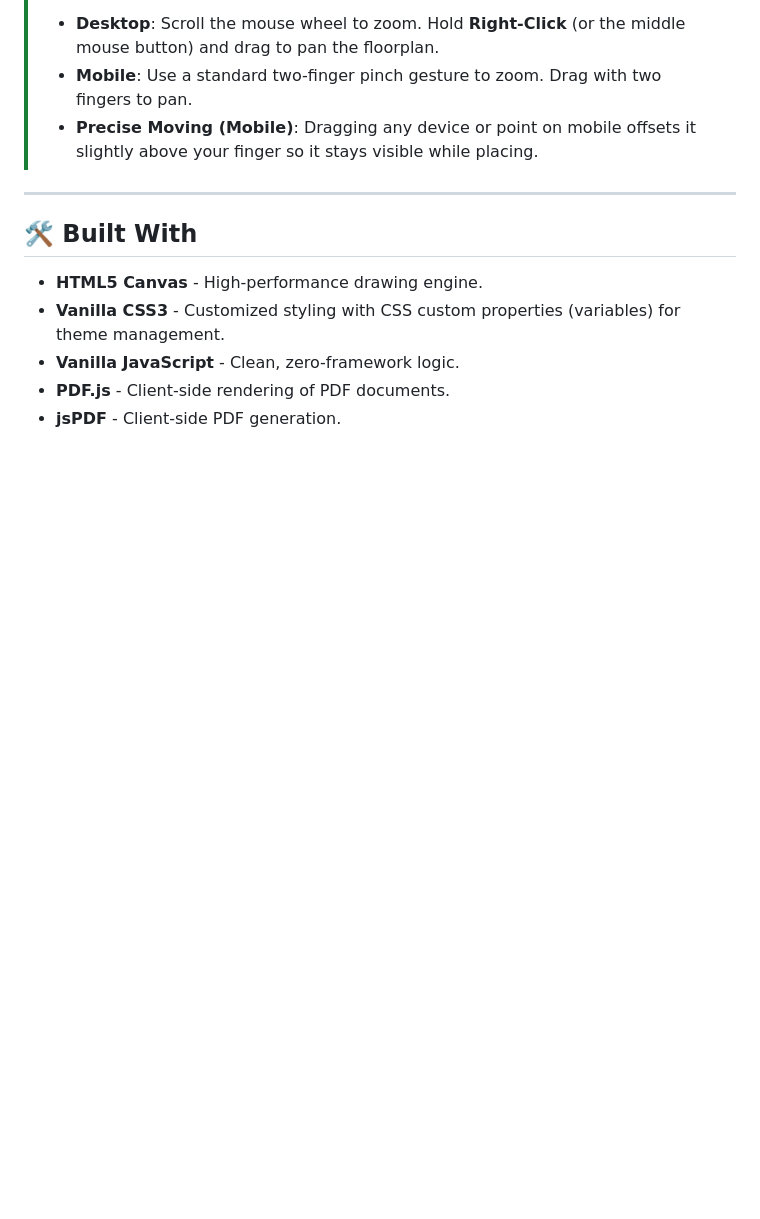
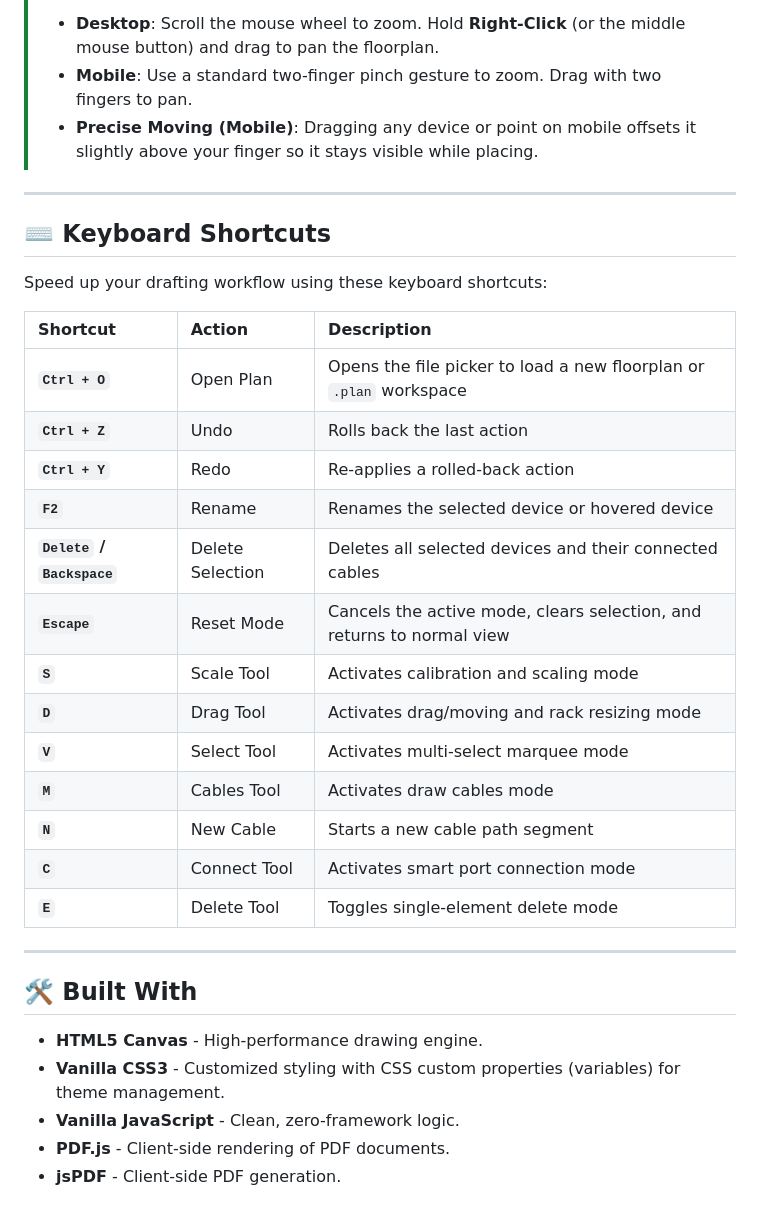
Before and after one commit to kicsirigo/kicsirigo.github.io, a Markdown page: README.md, the part around one of its changes. Drawn GitHub-style; blank space fills up the shorter version.

Commit message:
Update README.md with descriptions of the new features (Drag Mode, multi-select, rack sizing/layering) and keyboard shortcuts

```diff
--- a/README.md
+++ b/README.md
@@ -64,6 +68,28 @@ Vibecoded with Gemini & refined using minimalist code design principles.
 
 ---
 
+## ⌨️ Keyboard Shortcuts
+
+Speed up your drafting workflow using these keyboard shortcuts:
+
+| Shortcut | Action | Description |
+| :--- | :--- | :--- |
+| **`Ctrl + O`** | Open Plan | Opens the file picker to load a new floorplan or `.plan` workspace |
+| **`Ctrl + Z`** | Undo | Rolls back the last action |
+| **`Ctrl + Y`** | Redo | Re-applies a rolled-back action |
+| **`F2`** | Rename | Renames the selected device or hovered device |
+| **`Delete` / `Backspace`** | Delete Selection | Deletes all selected devices and their connected cables |
+| **`Escape`** | Reset Mode | Cancels the active mode, clears selection, and returns to normal view |
+| **`S`** | Scale Tool | Activates calibration and scaling mode |
+| **`D`** | Drag Tool | Activates drag/moving and rack resizing mode |
+| **`V`** | Select Tool | Activates multi-select marquee mode |
+| **`M`** | Cables Tool | Activates draw cables mode |
+| **`N`** | New Cable | Starts a new cable path segment |
+| **`C`** | Connect Tool | Activates smart port connection mode |
+| **`E`** | Delete Tool | Toggles single-element delete mode |
+
+---
+
 ## 🛠️ Built With
 
 - **HTML5 Canvas** - High-performance drawing engine.
```
Also changed, not shown: other parts of README.md (+13 -9 lines).
